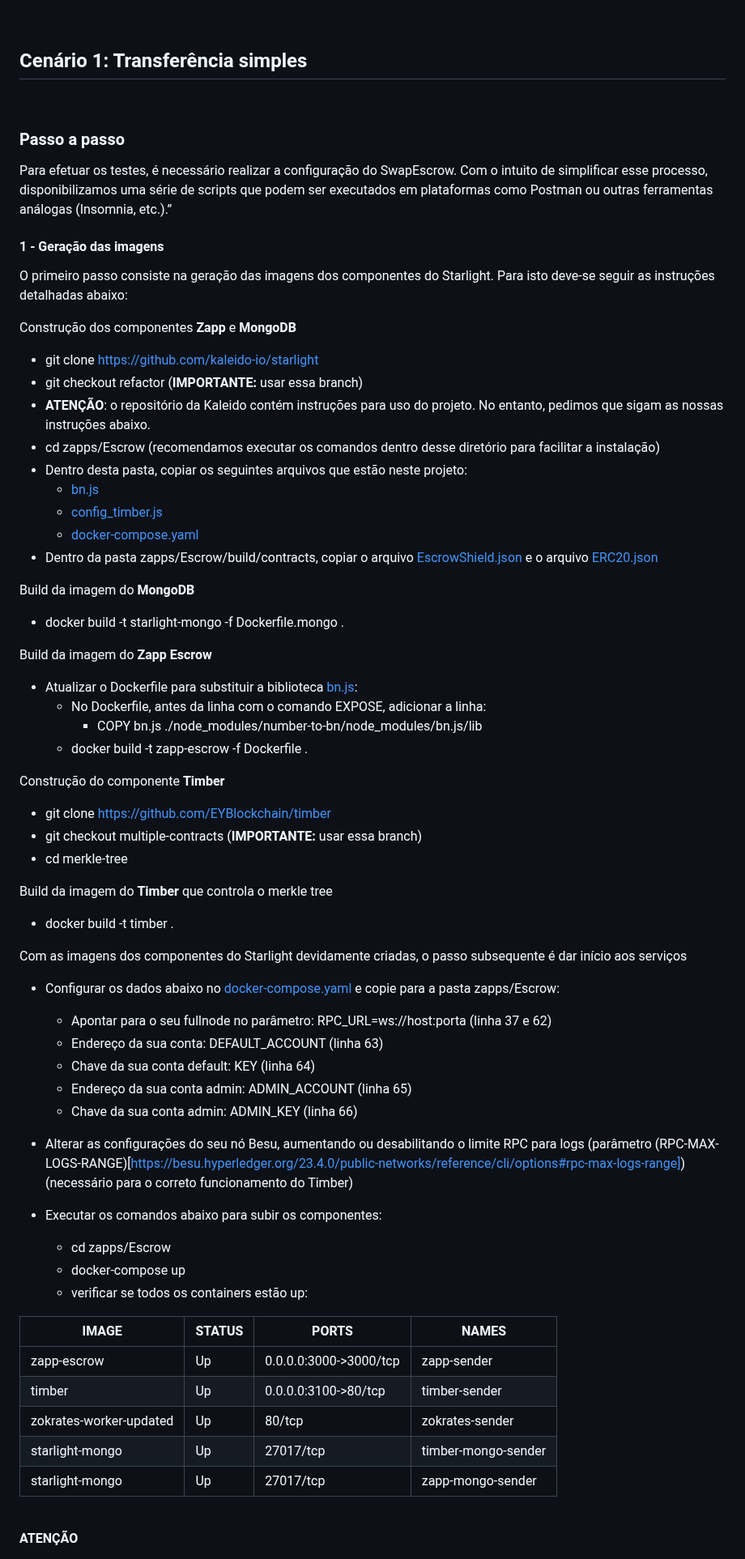
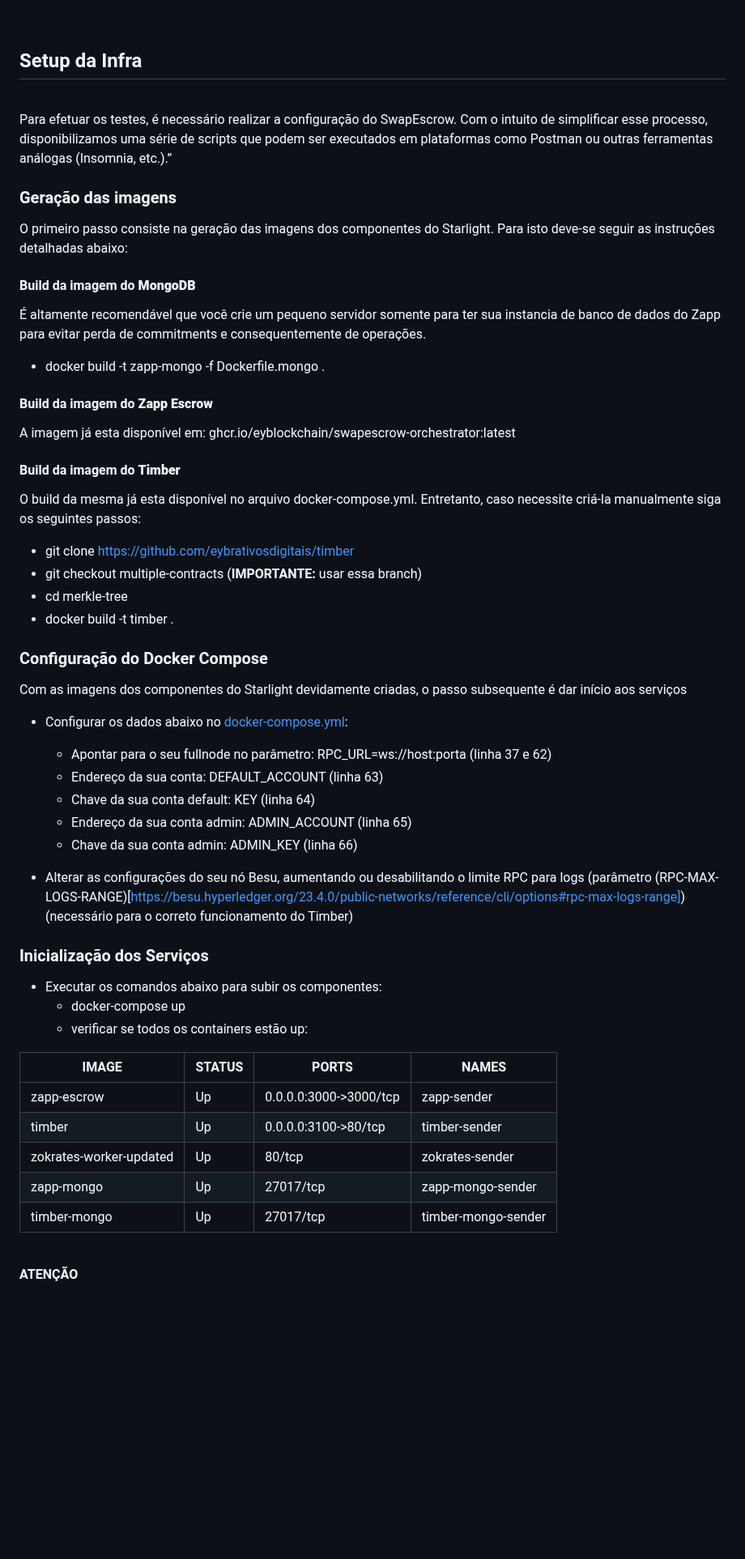
Before and after one commit to eybrativosdigitais/zapp-swapescrow-drex, a Markdown page: README.md, the part around one of its changes. Shown at 81% size. Rendered like a GitHub page; blank space fills up the shorter version.

Commit message:
docs: instrucoes de setup de infra

```diff
--- a/README.md
+++ b/README.md
@@ -24,48 +24,38 @@ Todas as interações com as aplicações Starlight são realizadas através do
 
 <br />
 
-## Cenário 1: Transferência simples
+## Setup da Infra
 <br />
-
-### Passo a passo
 
 Para efetuar os testes, é necessário realizar a configuração do SwapEscrow. Com o intuito de simplificar esse processo, disponibilizamos uma série de scripts que podem ser executados em plataformas como Postman ou outras ferramentas análogas (Insomnia, etc.).”
 
-#### 1 - Geração das imagens
+### Geração das imagens
 
 O primeiro passo consiste na geração das imagens dos componentes do Starlight. Para isto deve-se seguir as instruções detalhadas abaixo:
 
+#### Build da imagem do **MongoDB**
 
-Construção dos componentes **Zapp** e **MongoDB**
-* git clone https://github.com/kaleido-io/starlight
-* git checkout refactor (**IMPORTANTE:** usar essa branch)
-* **ATENÇÃO**: o repositório da Kaleido contém instruções para uso do projeto. No entanto, pedimos que sigam as nossas instruções abaixo.
-* cd zapps/Escrow (recomendamos executar os comandos dentro desse diretório para facilitar a instalação)
-* Dentro desta pasta, copiar os seguintes arquivos que estão neste projeto:
-  * [bn.js](bn.js)
-  * [config_timber.js](config_timber.js)
-  * [docker-compose.yaml](docker-compose.yaml)
-* Dentro da pasta zapps/Escrow/build/contracts, copiar o arquivo [EscrowShield.json](EscrowShield.json) e o arquivo [ERC20.json](ERC20.json)
+É altamente recomendável que você crie um pequeno servidor somente para ter sua instancia de banco de dados do Zapp para evitar perda de commitments e consequentemente de operações.
 
-Build da imagem do **MongoDB**
-* docker build -t starlight-mongo -f Dockerfile.mongo .
+* docker build -t zapp-mongo -f Dockerfile.mongo .
 
-Build da imagem do **Zapp Escrow**
-* Atualizar o Dockerfile para substituir a biblioteca [bn.js](bn.js):
-  * No Dockerfile, antes da linha com o comando EXPOSE, adicionar a linha:
-    * COPY bn.js ./node_modules/number-to-bn/node_modules/bn.js/lib
-  * docker build -t zapp-escrow -f Dockerfile .
+#### Build da imagem do **Zapp Escrow**
 
-Construção do componente **Timber**
-* git clone https://github.com/EYBlockchain/timber
+A imagem já esta disponível em: ghcr.io/eyblockchain/swapescrow-orchestrator:latest
+
+#### Build da imagem do **Timber**
+
+O build da mesma já esta disponível no arquivo docker-compose.yml. Entretanto, caso necessite criá-la manualmente siga os seguintes passos:
+
+* git clone https://github.com/eybrativosdigitais/timber
 * git checkout multiple-contracts (**IMPORTANTE:** usar essa branch)
 * cd merkle-tree
-
-Build da imagem do **Timber** que controla o merkle tree
 * docker build -t timber .
 
+### Configuração do Docker Compose
+
 Com as imagens dos componentes do Starlight devidamente criadas, o passo subsequente é dar início aos serviços
-* Configurar os dados abaixo no [docker-compose.yaml](docker-compose.yaml) e copie para a pasta zapps/Escrow:
+* Configurar os dados abaixo no [docker-compose.yml](docker-compose.yml):
   * Apontar para o seu fullnode no parâmetro: RPC_URL=ws://host:porta (linha 37 e 62)
   * Endereço da sua conta: DEFAULT_ACCOUNT (linha 63)
   * Chave da sua conta default: KEY (linha 64)
@@ -74,18 +64,20 @@ Com as imagens dos componentes do Starlight devidamente criadas, o passo subsequ
 
 * Alterar as configurações do seu nó Besu, aumentando ou desabilitando o limite RPC para logs (parâmetro (RPC-MAX-LOGS-RANGE)[https://besu.hyperledger.org/23.4.0/public-networks/reference/cli/options#rpc-max-logs-range]) (necessário para o correto funcionamento do Timber)
 
+
+### Inicialização dos Serviços
+
 * Executar os comandos abaixo para subir os componentes:
-  * cd zapps/Escrow
   * docker-compose up
   * verificar se todos os containers estão up:
 
-|  IMAGE                    | STATUS      |  PORTS                   | NAMES               |
-| ------------------------- | ----------- | ------------------------ | ------------------- |
-|  zapp-escrow              | Up          |  0.0.0.0:3000->3000/tcp  | zapp-sender         |
-|  timber                   | Up          |  0.0.0.0:3100->80/tcp    | timber-sender       |
-|  zokrates-worker-updated  | Up          |  80/tcp                  | zokrates-sender     |
-|  starlight-mongo          | Up          |  27017/tcp               | timber-mongo-sender |
-|  starlight-mongo          | Up          |  27017/tcp               | zapp-mongo-sender   |
+|  IMAGE                    | STATUS      |  PORTS                   | NAMES                 |
+| ------------------------- | ----------- | ------------------------ | --------------------- |
+|  zapp-escrow              | Up          |  0.0.0.0:3000->3000/tcp  | zapp-sender           |
+|  timber                   | Up          |  0.0.0.0:3100->80/tcp    | timber-sender         |
+|  zokrates-worker-updated  | Up          |  80/tcp                  | zokrates-sender       |
+|  zapp-mongo               | Up          |  27017/tcp               | zapp-mongo-sender     |
+|  timber-mongo             | Up          |  27017/tcp               | timber-mongo-sender   |
 
 <br />
 
```
Also changed, not shown: other parts of README.md (+6 -6 lines).
